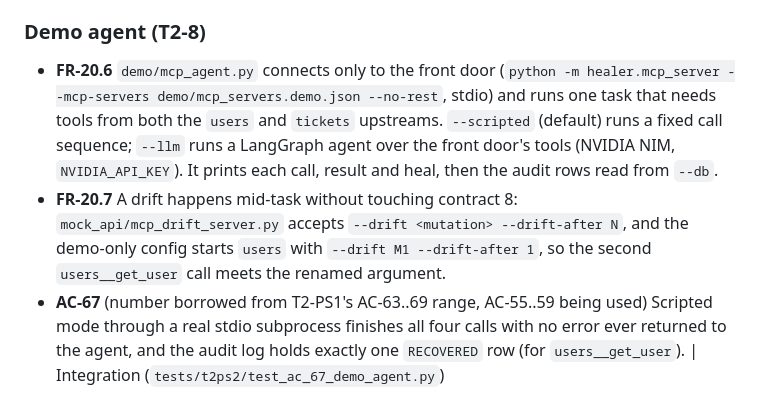
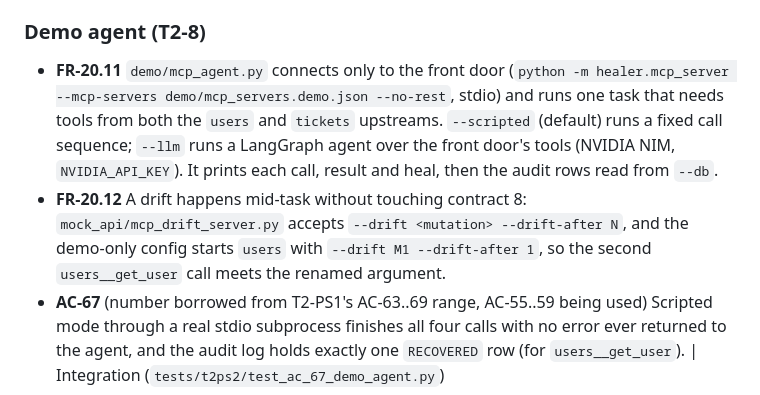
Before and after one commit to 000wahab000/self-healing-tool-registry, a Markdown page: product.md, the part around the change. Drawn GitHub-style.

Commit message:
Merge main into T2-8; renumber demo FRs to FR-20.11/20.12
Co-Authored-By: Claude Opus 5.5 <noreply@anthropic.com>

```diff
--- a/product.md
+++ b/product.md
@@ -769,8 +769,8 @@ T2-PS2 writes its FR and AC here before coding (`agent.md` invariant 10). Reserv
 
 ### Demo agent (T2-8)
 
-- **FR-20.6** `demo/mcp_agent.py` connects only to the front door (`python -m healer.mcp_server --mcp-servers demo/mcp_servers.demo.json --no-rest`, stdio) and runs one task that needs tools from both the `users` and `tickets` upstreams. `--scripted` (default) runs a fixed call sequence; `--llm` runs a LangGraph agent over the front door's tools (NVIDIA NIM, `NVIDIA_API_KEY`). It prints each call, result and heal, then the audit rows read from `--db`.
-- **FR-20.7** A drift happens mid-task without touching contract 8: `mock_api/mcp_drift_server.py` accepts `--drift <mutation> --drift-after N`, and the demo-only config starts `users` with `--drift M1 --drift-after 1`, so the second `users__get_user` call meets the renamed argument.
+- **FR-20.11** `demo/mcp_agent.py` connects only to the front door (`python -m healer.mcp_server --mcp-servers demo/mcp_servers.demo.json --no-rest`, stdio) and runs one task that needs tools from both the `users` and `tickets` upstreams. `--scripted` (default) runs a fixed call sequence; `--llm` runs a LangGraph agent over the front door's tools (NVIDIA NIM, `NVIDIA_API_KEY`). It prints each call, result and heal, then the audit rows read from `--db`.
+- **FR-20.12** A drift happens mid-task without touching contract 8: `mock_api/mcp_drift_server.py` accepts `--drift <mutation> --drift-after N`, and the demo-only config starts `users` with `--drift M1 --drift-after 1`, so the second `users__get_user` call meets the renamed argument.
 - **AC-67** (number borrowed from T2-PS1's AC-63..69 range, AC-55..59 being used) Scripted mode through a real stdio subprocess finishes all four calls with no error ever returned to the agent, and the audit log holds exactly one `RECOVERED` row (for `users__get_user`). | Integration (`tests/t2ps2/test_ac_67_demo_agent.py`)
 
 ## 21. Earlier additions: overhead and Swagger 2.0 (T1-PS2 files)
```
Also changed, not shown: plan.md (+1 -1 lines).
